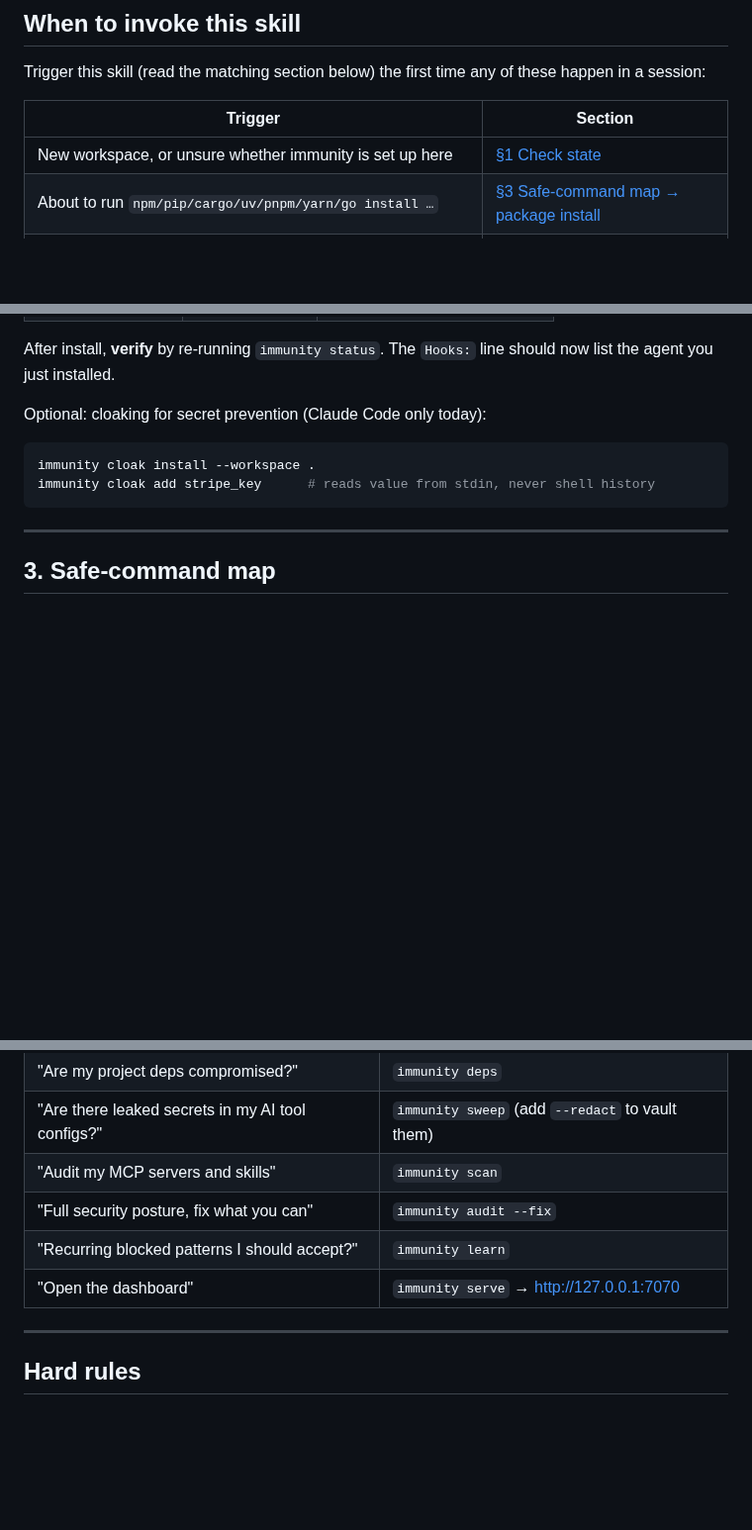
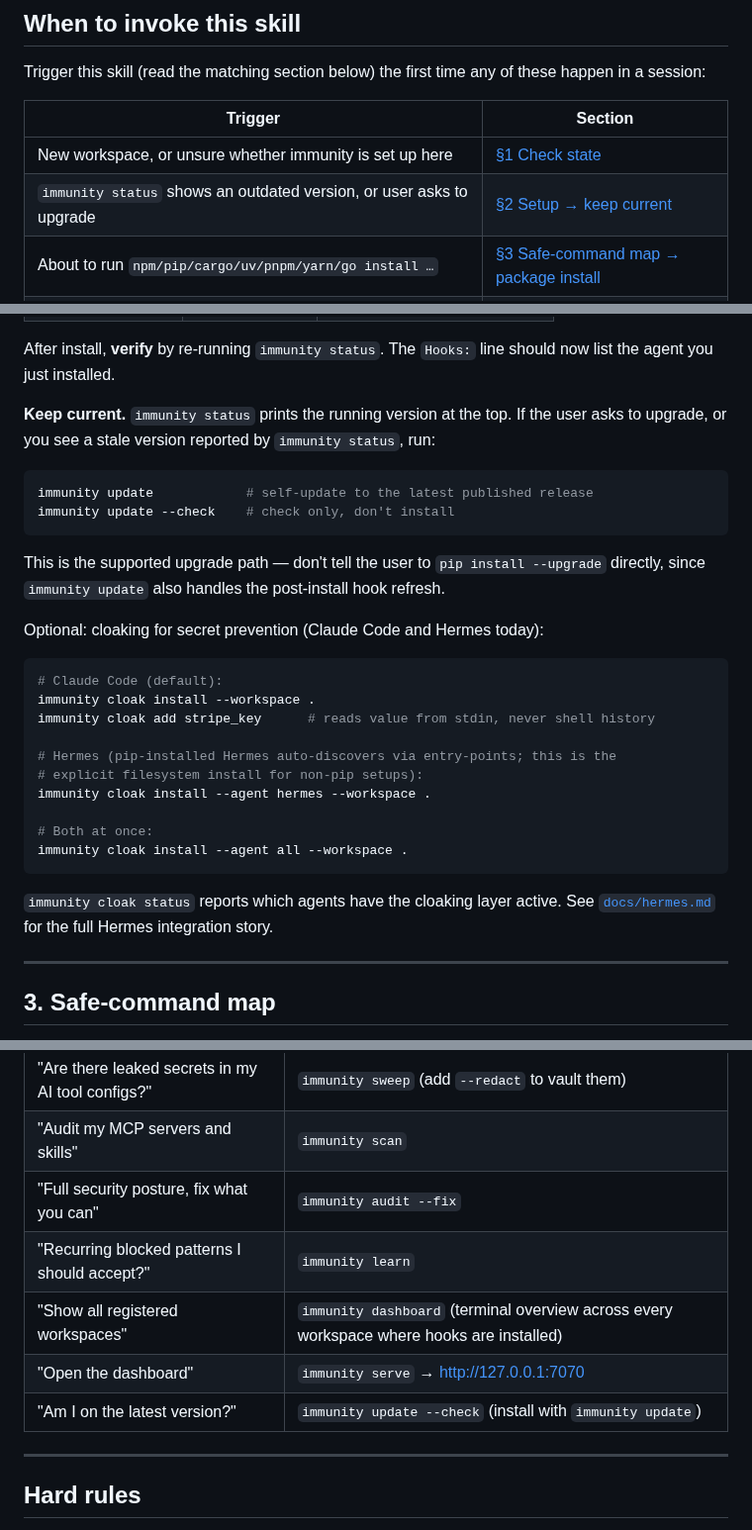
Before and after one commit to Priyansh10ff/immunity-agent, a Markdown page: SKILL.md, 3 parts joined by grey strips. Shown at 99% size. Rendered like a GitHub page; blank space fills up the shorter version.

Commit message:
docs(skill): sync SKILL.md with v1.6.1 — update, Hermes cloak, dashboard
- Add `immunity update` / `immunity update --check` as the supported
  upgrade path (added in v1.6.1); note it also refreshes hooks post-install
- Expand cloaking section from "Claude Code only" to cover Hermes:
  `--agent hermes` and `--agent all` install paths, pip auto-discovery note,
  link to docs/hermes.md
- Add `immunity dashboard` and version-check rows to the on-demand audit table
- Add docs/hermes.md to the capability deep-dive reference list
- Add trigger-table row for outdated-version / upgrade scenario

Co-Authored-By: Claude Sonnet 4.6 <noreply@anthropic.com>

````diff
--- a/SKILL.md
+++ b/SKILL.md
@@ -24,6 +24,7 @@ these happen in a session:
 | Trigger | Section |
 |---|---|
 | New workspace, or unsure whether immunity is set up here | [§1 Check state](#1-check-state-first-command-of-every-session) |
+| `immunity status` shows an outdated version, or user asks to upgrade | [§2 Setup → keep current](#2-setup-run-once-per-workspace) |
 | About to run `npm/pip/cargo/uv/pnpm/yarn/go install …` | [§3 Safe-command map → package install](#3-safe-command-map) |
 | About to put a real secret value into a tool call | [§3 Safe-command map → secrets](#3-safe-command-map) |
 | About to run a shell command and you're uncertain it's safe | [§3 Safe-command map → pre-check](#3-safe-command-map) |
@@ -96,12 +97,31 @@ Per-agent matrix (only one `--agent` value per invocation, or `all`):
 
 After install, **verify** by re-running `immunity status`. The `Hooks:` line should now list the agent you just installed.
 
-Optional: cloaking for secret prevention (Claude Code only today):
+**Keep current.** `immunity status` prints the running version at the top. If the user asks to upgrade, or you see a stale version reported by `immunity status`, run:
 
 ```bash
+immunity update            # self-update to the latest published release
+immunity update --check    # check only, don't install
+```
+
+This is the supported upgrade path — don't tell the user to `pip install --upgrade` directly, since `immunity update` also handles the post-install hook refresh.
+
+Optional: cloaking for secret prevention (Claude Code and Hermes today):
+
+```bash
+# Claude Code (default):
 immunity cloak install --workspace .
 immunity cloak add stripe_key      # reads value from stdin, never shell history
+
+# Hermes (pip-installed Hermes auto-discovers via entry-points; this is the
+# explicit filesystem install for non-pip setups):
+immunity cloak install --agent hermes --workspace .
+
+# Both at once:
+immunity cloak install --agent all --workspace .
 ```
+
+`immunity cloak status` reports which agents have the cloaking layer active. See [`docs/hermes.md`](./docs/hermes.md) for the full Hermes integration story.
 
 ---
 
@@ -178,7 +198,9 @@ pick the smallest tool that answers the question:
 | "Audit my MCP servers and skills" | `immunity scan` |
 | "Full security posture, fix what you can" | `immunity audit --fix` |
 | "Recurring blocked patterns I should accept?" | `immunity learn` |
+| "Show all registered workspaces" | `immunity dashboard` (terminal overview across every workspace where hooks are installed) |
 | "Open the dashboard" | `immunity serve` → http://127.0.0.1:7070 |
+| "Am I on the latest version?" | `immunity update --check` (install with `immunity update`) |
 
 ---
 
````
Also changed, not shown: other parts of SKILL.md (+1 -0 lines).
